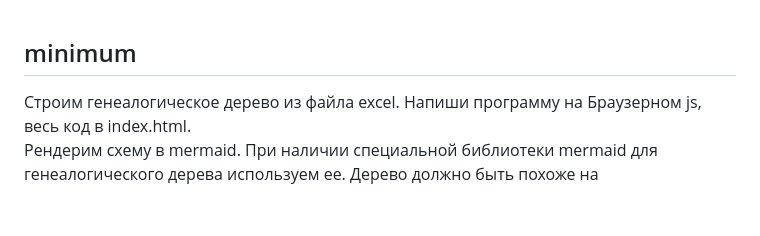
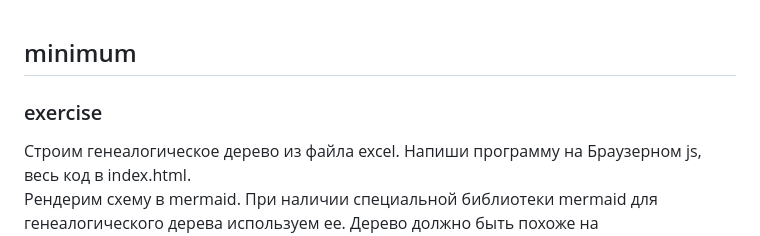
Before and after one commit to bpmbpm/family-tree, a Markdown page: ver1/start/start1.md, the part around one of its changes. GitHub-like rendering; blank space fills up the shorter version.

```diff
--- a/ver1/start/start1.md
+++ b/ver1/start/start1.md
@@ -1,4 +1,5 @@
 ## minimum
+### exercise
 Строим генеалогическое дерево из файла excel. Напиши программу на Браузерном js, весь код в index.html.
 Рендерим схему в mermaid. При наличии специальной библиотеки mermaid для генеалогического дерева используем ее. Дерево должно быть похоже на www.myheritage.com
 При старте index.html данные считываются из tree.xlsx с листа person. Идентификаторами в mermaid являются idA, на схеме отображаются поля: label, birth, death. Дерево строится на основе предикатов hasFather и hasMother.
```
Also changed, not shown: other parts of ver1/start/start1.md (+1 -0 lines).
